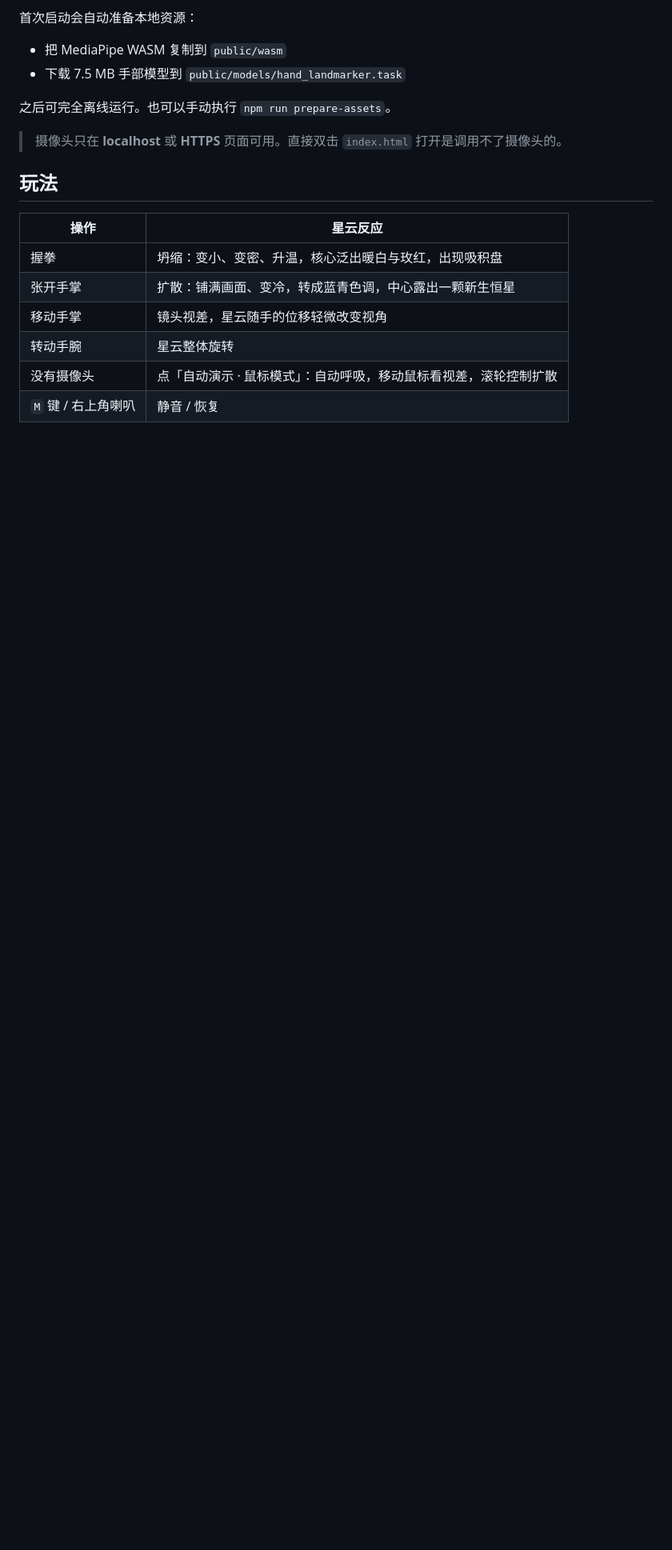
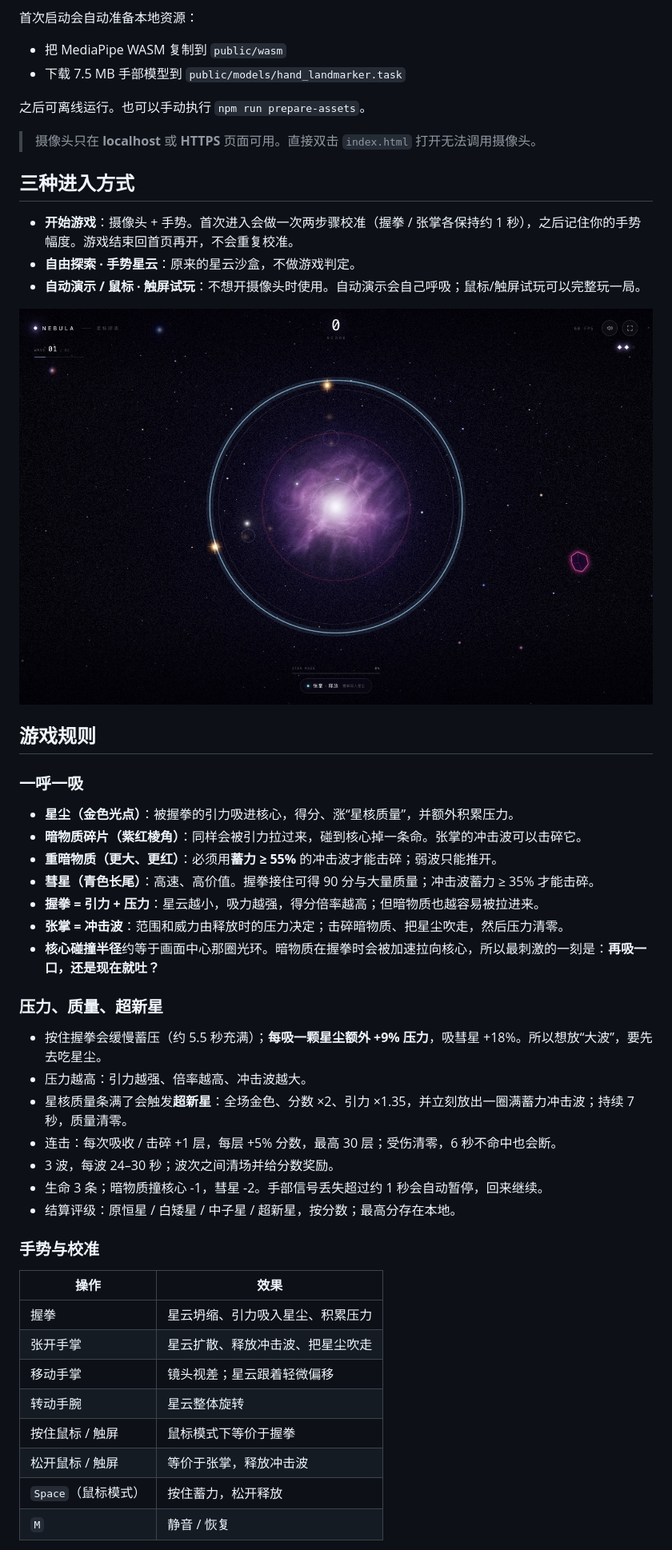
Before and after one commit to FreddyWang12138/OrcaQuickStart, a Markdown page: README.md, the part around one of its changes. Shown at 80% size. Drawn GitHub-style; pictures changed too: docs/game.jpg (added); blank space fills up the shorter version.

```diff
--- a/README.md
+++ b/README.md
@@ -22,18 +24,50 @@ npm run dev
 - 把 MediaPipe WASM 复制到 `public/wasm`
 - 下载 7.5 MB 手部模型到 `public/models/hand_landmarker.task`
 
-之后可完全离线运行。也可以手动执行 `npm run prepare-assets`。
+之后可离线运行。也可以手动执行 `npm run prepare-assets`。
 
-> 摄像头只在 **localhost** 或 **HTTPS** 页面可用。直接双击 `index.html` 打开是调用不了摄像头的。
+> 摄像头只在 **localhost** 或 **HTTPS** 页面可用。直接双击 `index.html` 打开无法调用摄像头。
 
-## 玩法
+## 三种进入方式
 
-| 操作 | 星云反应 |
+- **开始游戏**：摄像头 + 手势。首次进入会做一次两步骤校准（握拳 / 张掌各保持约 1 秒），之后记住你的手势幅度。游戏结束回首页再开，不会重复校准。
+- **自由探索 · 手势星云**：原来的星云沙盒，不做游戏判定。
+- **自动演示 / 鼠标 · 触屏试玩**：不想开摄像头时使用。自动演示会自己呼吸；鼠标/触屏试玩可以完整玩一局。
+
+![游戏画面](docs/game.jpg)
+
+## 游戏规则
+
+### 一呼一吸
+
+- **星尘（金色光点）**：被握拳的引力吸进核心，得分、涨“星核质量”，并额外积累压力。
+- **暗物质碎片（紫红棱角）**：同样会被引力拉过来，碰到核心掉一条命。张掌的冲击波可以击碎它。
+- **重暗物质（更大、更红）**：必须用**蓄力 ≥ 55%** 的冲击波才能击碎；弱波只能推开。
+- **彗星（青色长尾）**：高速、高价值。握拳接住可得 90 分与大量质量；冲击波蓄力 ≥ 35% 才能击碎。
+- **握拳 = 引力 + 压力**：星云越小，吸力越强，得分倍率越高；但暗物质也越容易被拉进来。
+- **张掌 = 冲击波**：范围和威力由释放时的压力决定；击碎暗物质、把星尘吹走，然后压力清零。
+- **核心碰撞半径**约等于画面中心那圈光环。暗物质在握拳时会被加速拉向核心，所以最刺激的一刻是：**再吸一口，还是现在就吐？**
+
+### 压力、质量、超新星
+
+- 按住握拳会缓慢蓄压（约 5.5 秒充满）；**每吸一颗星尘额外 +9% 压力**，吸彗星 +18%。所以想放“大波”，要先去吃星尘。
+- 压力越高：引力越强、倍率越高、冲击波越大。
+- 星核质量条满了会触发**超新星**：全场金色、分数 ×2、引力 ×1.35，并立刻放出一圈满蓄力冲击波；持续 7 秒，质量清零。
+- 连击：每次吸收 / 击碎 +1 层，每层 +5% 分数，最高 30 层；受伤清零，6 秒不命中也会断。
+- 3 波，每波 24–30 秒；波次之间清场并给分数奖励。
+- 生命 3 条；暗物质撞核心 -1，彗星 -2。手部信号丢失超过约 1 秒会自动暂停，回来继续。
+- 结算评级：原恒星 / 白矮星 / 中子星 / 超新星，按分数；最高分存在本地。
+
+### 手势与校准
+
+| 操作 | 效果 |
 | --- | --- |
-| 握拳 | 坍缩：变小、变密、升温，核心泛出暖白与玫红，出现吸积盘 |
-| 张开手掌 | 扩散：铺满画面、变冷，转成蓝青色调，中心露出一颗新生恒星 |
-| 移动手掌 | 镜头视差，星云随手的位移轻微改变视角 |
+| 握拳 | 星云坍缩、引力吸入星尘、积累压力 |
+| 张开手掌 | 星云扩散、释放冲击波、把星尘吹走 |
+| 移动手掌 | 镜头视差；星云跟着轻微偏移 |
 | 转动手腕 | 星云整体旋转 |
-| 没有摄像头 | 点「自动演示 · 鼠标模式」：自动呼吸，移动鼠标看视差，滚轮控制扩散 |
-| `M` 键 / 右上角喇叭 | 静音 / 恢复 |
+| 按住鼠标 / 触屏 | 鼠标模式下等价于握拳 |
+| 松开鼠标 / 触屏 | 等价于张掌，释放冲击波 |
+| `Space`（鼠标模式） | 按住蓄力，松开释放 |
+| `M` | 静音 / 恢复 |
 
```
Also changed, not shown: other parts of README.md (+46 -42 lines), docs/landing.jpg, docs/open.jpg (deleted), docs/supernova.jpg (added), 12 other files.
